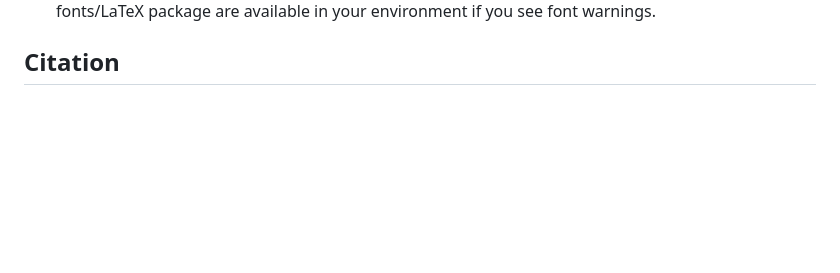
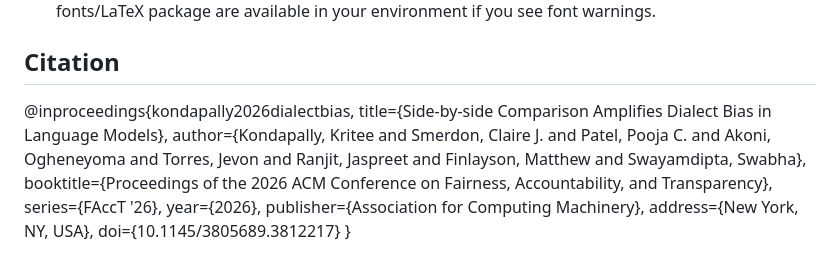
Before and after one commit to dill-lab/dialect_bias_llms, a Markdown page: README.md, the part around the change. GitHub-like rendering; blank space fills up the shorter version.

Commit message:
citation
Added citation for the paper on dialect bias in language models.

```diff
--- a/README.md
+++ b/README.md
@@ -48,3 +48,13 @@ Note: Please follow the original dataset’s terms of use and citation requireme
 - Matplotlib is configured to use LaTeX + Libertinus (`plot_utils.configure_matplotlib`). Ensure the fonts/LaTeX package are available in your environment if you see font warnings.
 
 ## Citation
+@inproceedings{kondapally2026dialectbias,
+  title={Side-by-side Comparison Amplifies Dialect Bias in Language Models},
+  author={Kondapally, Kritee and Smerdon, Claire J. and Patel, Pooja C. and Akoni, Ogheneyoma and Torres, Jevon and Ranjit, Jaspreet and Finlayson, Matthew and Swayamdipta, Swabha},
+  booktitle={Proceedings of the 2026 ACM Conference on Fairness, Accountability, and Transparency},
+  series={FAccT '26},
+  year={2026},
+  publisher={Association for Computing Machinery},
+  address={New York, NY, USA},
+  doi={10.1145/3805689.3812217}
+}
```
